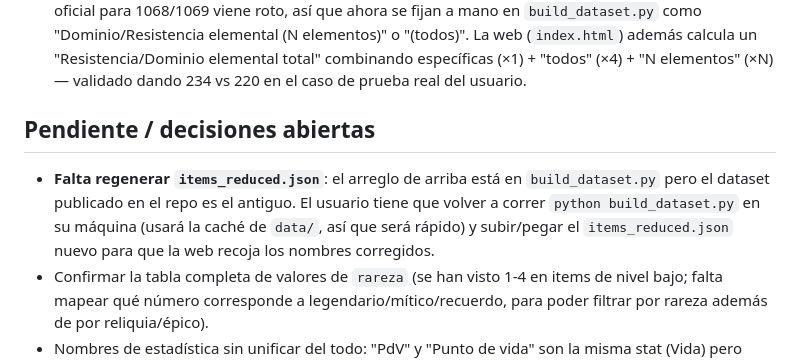
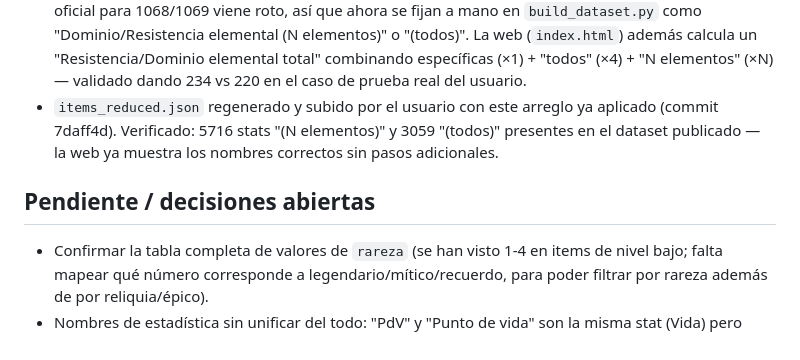
Before and after one commit to jaumander/wakfu-gear-compare, a Markdown page: PROJECT.md, the part around the change. Drawn GitHub-style.

Commit message:
WIP: confirmar que items_reduced.json regenerado ya esta subido y correcto

```diff
--- a/PROJECT.md
+++ b/PROJECT.md
@@ -70,12 +70,11 @@ y en español.
   "(todos)". La web (`index.html`) además calcula un "Resistencia/Dominio elemental total"
   combinando específicas (×1) + "todos" (×4) + "N elementos" (×N) — validado dando 234 vs
   220 en el caso de prueba real del usuario.
+- `items_reduced.json` regenerado y subido por el usuario con este arreglo ya aplicado
+  (commit 7daff4d). Verificado: 5716 stats "(N elementos)" y 3059 "(todos)" presentes en
+  el dataset publicado — la web ya muestra los nombres correctos sin pasos adicionales.
 
 ## Pendiente / decisiones abiertas
-- **Falta regenerar `items_reduced.json`**: el arreglo de arriba está en `build_dataset.py`
-  pero el dataset publicado en el repo es el antiguo. El usuario tiene que volver a correr
-  `python build_dataset.py` en su máquina (usará la caché de `data/`, así que será rápido)
-  y subir/pegar el `items_reduced.json` nuevo para que la web recoja los nombres corregidos.
 - Confirmar la tabla completa de valores de `rareza` (se han visto 1-4 en items de nivel
   bajo; falta mapear qué número corresponde a legendario/mítico/recuerdo, para poder
   filtrar por rareza además de por reliquia/épico).
```
Also changed, not shown: HANDOFF.md (+10 -10 lines).
